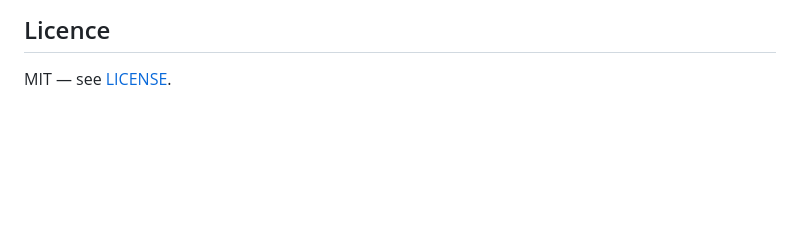
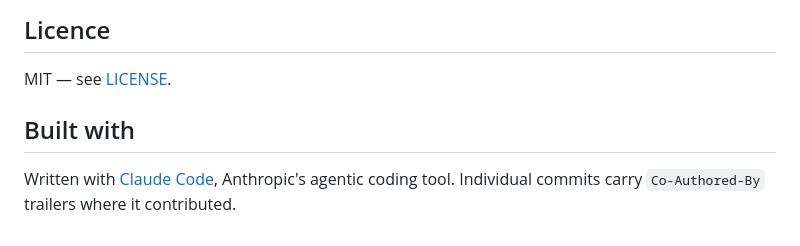
Before and after one commit to MtoseD/notekeep, a Markdown page: README.md, the part around one of its changes. Rendered like a GitHub page; blank space fills up the shorter version.

```diff
--- a/README.md
+++ b/README.md
@@ -240,3 +249,9 @@ copy, and debugging without it wastes hours.
 ## Licence
 
 MIT — see [LICENSE](LICENSE).
+
+## Built with
+
+Written with [Claude Code](https://claude.com/claude-code), Anthropic's agentic
+coding tool. Individual commits carry `Co-Authored-By` trailers where it
+contributed.
```
Also changed, not shown: other parts of README.md (+9 -0 lines), docs/mobile-dark.png (added), docs/mobile-light.png (added), docs/mobile-sidebar-dark.png (added), docs/mobile-sidebar-light.png (added).
